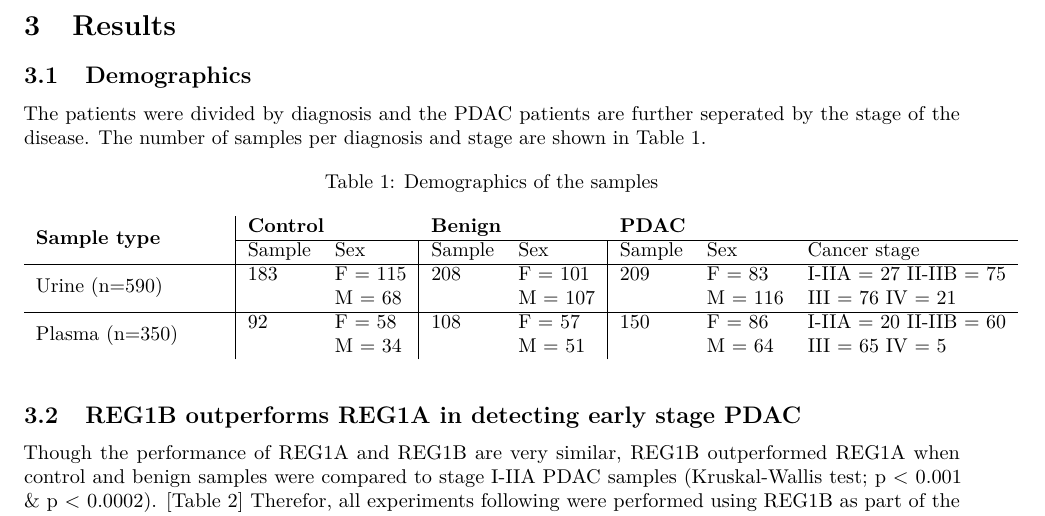
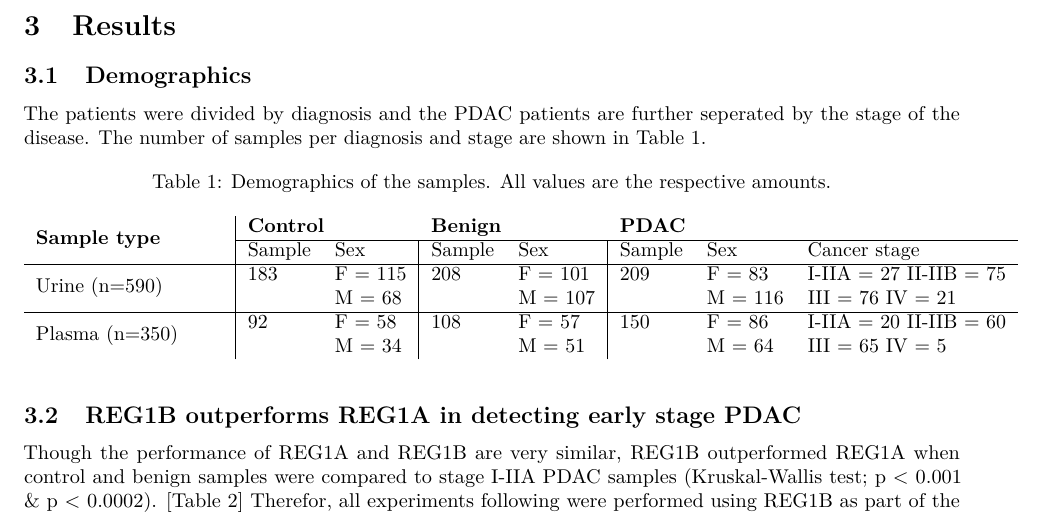
Before and after one commit to cappuchinese/Intro-ML-EDA, an R Markdown document (report/Report.rmd): part of page 10 of 13, cut so that both start at the same text. The pictures show the output file report/Report.pdf that the author committed with the source.

Commit message:
djustment feedback tip1

```diff
--- a/report/Report.rmd
+++ b/report/Report.rmd
@@ -49,6 +49,7 @@ https://www.gov.uk/government/statistics/cancer-survival-in-england-for-patients
 The patients were divided by diagnosis and the PDAC patients are further seperated by the stage of the disease. The number of samples per diagnosis and stage are shown in Table \ref{tab:demo}.
 \noindent
 \begin{table}[h]
+  \caption{\label{tab:demo}Demographics of the samples. All values are the respective amounts.}\tabularnewline
   \begin{tabular}{p{0.2\linewidth}|ll|ll|lll}
     \multirow{2}{*}{\textbf{Sample type}} & \multicolumn{2}{l}{\textbf{Control}} & \multicolumn{2}{l}{\textbf{Benign}} & \multicolumn{3}{l}{\textbf{PDAC}}\tabularnewline
     \cline{2-8}
@@ -60,8 +61,6 @@ The patients were divided by diagnosis and the PDAC patients are further seperat
     \multirow{2}{*}{Plasma (n=350)} & 92 & F = 58 & 108 & F = 57 & 150 & F = 86 & I-IIA = 20  II-IIB = 60 \tabularnewline
     {} & {} & M = 34 & & M = 51 & & M = 64 & III = 65  IV = 5 \tabularnewline
   \end{tabular}
-\caption{Demographics of the samples}
-\label{tab:demo}
 \end{table}
 
 ## REG1B outperforms REG1A in detecting early stage PDAC
```
Also changed, not shown: report/Report.pdf, report/Report.rmd (2 more changed lines).
